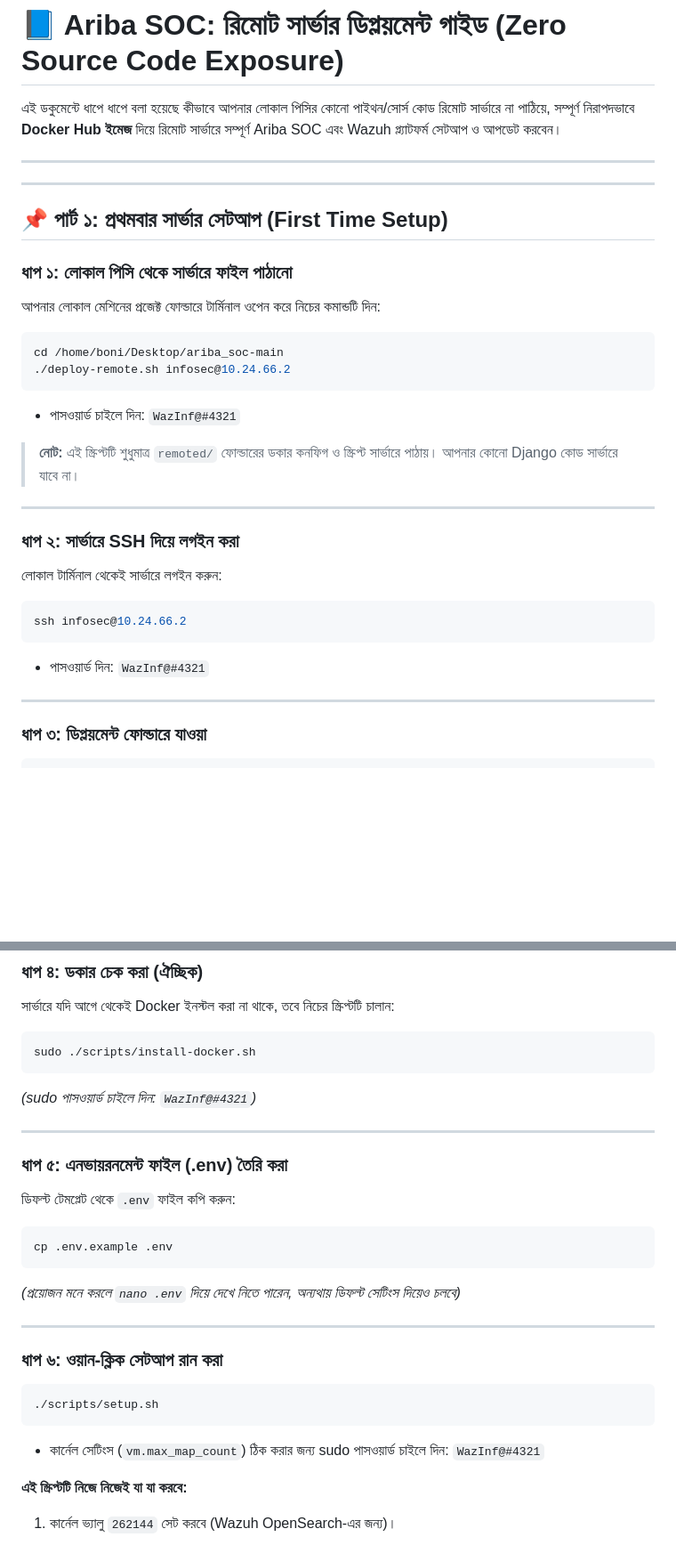
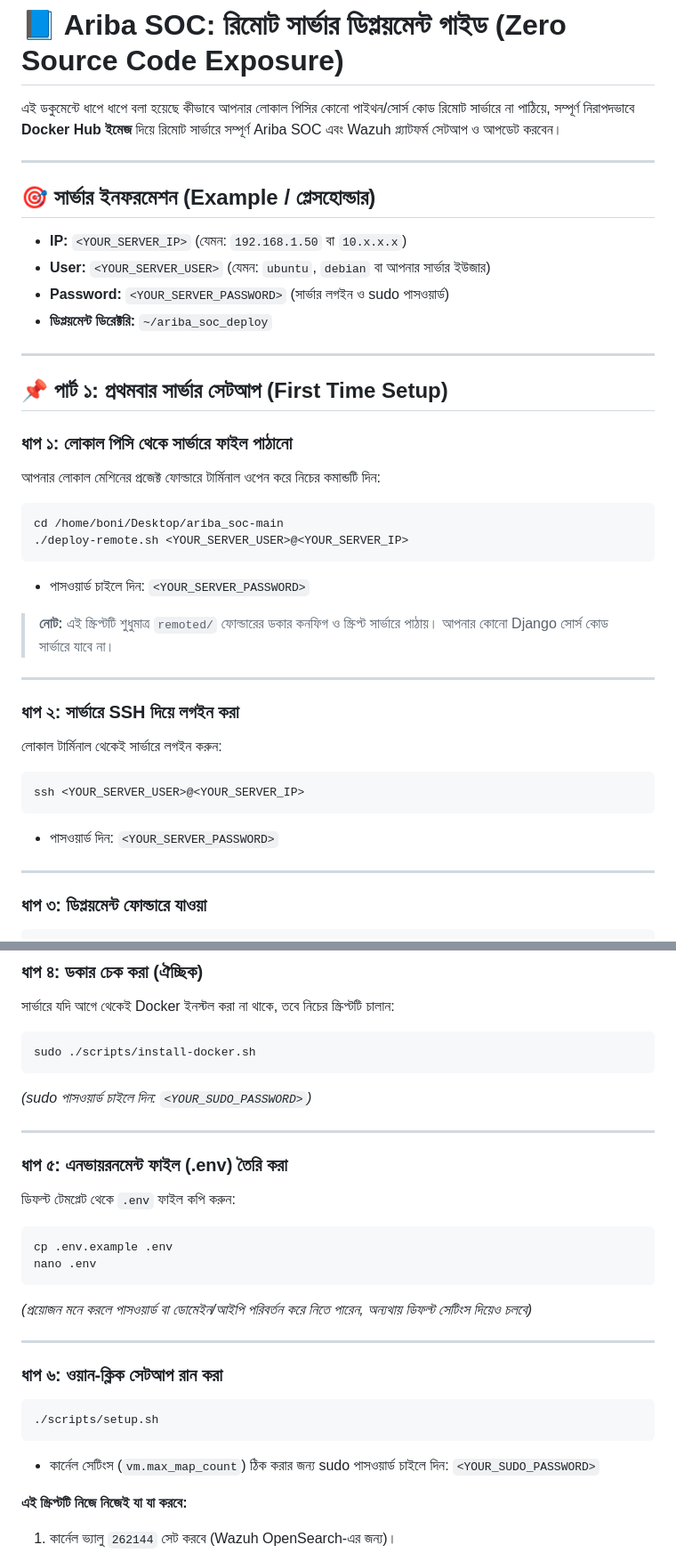
Before and after one commit to boniyeamincse/ariba_soc, a Markdown page: REMOTE_DEPLOYMENT_GUIDE.md, 2 parts joined by grey strips. Shown at 89% size. Drawn GitHub-style; blank space fills up the shorter version.

Commit message:
Docs: Sanitize credentials to generic example placeholders in REMOTE_DEPLOYMENT_GUIDE.md

````diff
--- a/REMOTE_DEPLOYMENT_GUIDE.md
+++ b/REMOTE_DEPLOYMENT_GUIDE.md
@@ -4,7 +4,11 @@
 
 ---
 
-
+## 🎯 সার্ভার ইনফরমেশন (Example / প্লেসহোল্ডার)
+- **IP:** `<YOUR_SERVER_IP>` (যেমন: `192.168.1.50` বা `10.x.x.x`)
+- **User:** `<YOUR_SERVER_USER>` (যেমন: `ubuntu`, `debian` বা আপনার সার্ভার ইউজার)
+- **Password:** `<YOUR_SERVER_PASSWORD>` (সার্ভার লগইন ও sudo পাসওয়ার্ড)
+- **ডিপ্লয়মেন্ট ডিরেক্টরি:** `~/ariba_soc_deploy`
 
 ---
 
@@ -14,19 +18,19 @@
 আপনার লোকাল মেশিনের প্রজেক্ট ফোল্ডারে টার্মিনাল ওপেন করে নিচের কমান্ডটি দিন:
 ```bash
 cd /home/boni/Desktop/ariba_soc-main
-./deploy-remote.sh infosec@10.24.66.2
+./deploy-remote.sh <YOUR_SERVER_USER>@<YOUR_SERVER_IP>
 ```
-- পাসওয়ার্ড চাইলে দিন: `WazInf@#4321`
-> **নোট:** এই স্ক্রিপ্টটি শুধুমাত্র `remoted/` ফোল্ডারের ডকার কনফিগ ও স্ক্রিপ্ট সার্ভারে পাঠায়। আপনার কোনো Django কোড সার্ভারে যাবে না।
+- পাসওয়ার্ড চাইলে দিন: `<YOUR_SERVER_PASSWORD>`
+> **নোট:** এই স্ক্রিপ্টটি শুধুমাত্র `remoted/` ফোল্ডারের ডকার কনফিগ ও স্ক্রিপ্ট সার্ভারে পাঠায়। আপনার কোনো Django সোর্স কোড সার্ভারে যাবে না।
 
 ---
 
 ### ধাপ ২: সার্ভারে SSH দিয়ে লগইন করা
 লোকাল টার্মিনাল থেকেই সার্ভারে লগইন করুন:
 ```bash
-ssh infosec@10.24.66.2
+ssh <YOUR_SERVER_USER>@<YOUR_SERVER_IP>
 ```
-- পাসওয়ার্ড দিন: `WazInf@#4321`
+- পাসওয়ার্ড দিন: `<YOUR_SERVER_PASSWORD>`
 
 ---
 
@@ -42,7 +46,7 @@ cd ~/ariba_soc_deploy
 ```bash
 sudo ./scripts/install-docker.sh
 ```
-*(sudo পাসওয়ার্ড চাইলে দিন: `WazInf@#4321`)*
+*(sudo পাসওয়ার্ড চাইলে দিন: `<YOUR_SUDO_PASSWORD>`)*
 
 ---
 
@@ -50,8 +54,9 @@ sudo ./scripts/install-docker.sh
 ডিফল্ট টেমপ্লেট থেকে `.env` ফাইল কপি করুন:
 ```bash
 cp .env.example .env
+nano .env
 ```
-*(প্রয়োজন মনে করলে `nano .env` দিয়ে দেখে নিতে পারেন, অন্যথায় ডিফল্ট সেটিংস দিয়েও চলবে)*
+*(প্রয়োজন মনে করলে পাসওয়ার্ড বা ডোমেইন/আইপি পরিবর্তন করে নিতে পারেন, অন্যথায় ডিফল্ট সেটিংস দিয়েও চলবে)*
 
 ---
 
@@ -59,7 +64,7 @@ cp .env.example .env
 ```bash
 ./scripts/setup.sh
 ```
-- কার্নেল সেটিংস (`vm.max_map_count`) ঠিক করার জন্য sudo পাসওয়ার্ড চাইলে দিন: `WazInf@#4321`
+- কার্নেল সেটিংস (`vm.max_map_count`) ঠিক করার জন্য sudo পাসওয়ার্ড চাইলে দিন: `<YOUR_SUDO_PASSWORD>`
 
 **এই স্ক্রিপ্টটি নিজে নিজেই যা যা করবে:**
 1. কার্নেল ভ্যালু `262144` সেট করবে (Wazuh OpenSearch-এর জন্য)।
````
Also changed, not shown: other parts of REMOTE_DEPLOYMENT_GUIDE.md (+4 -4 lines).
